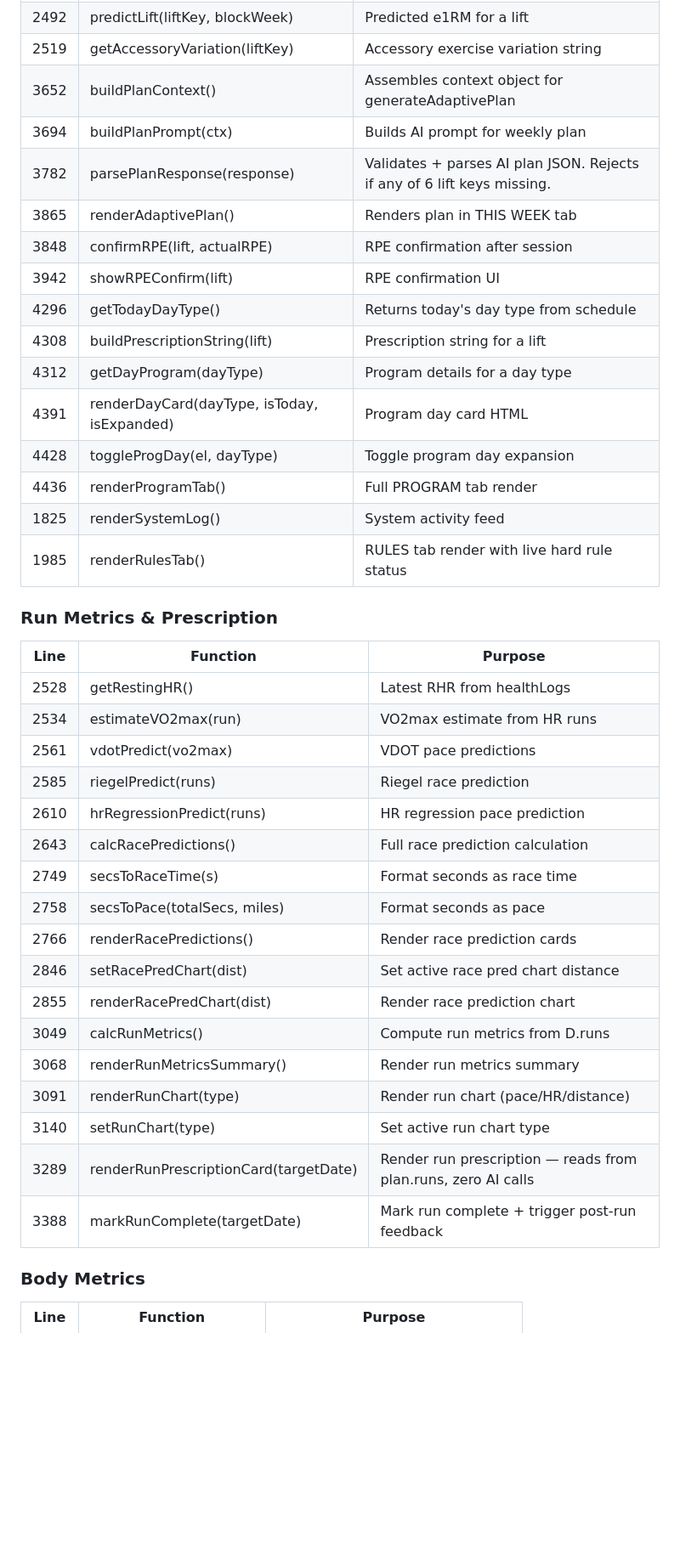
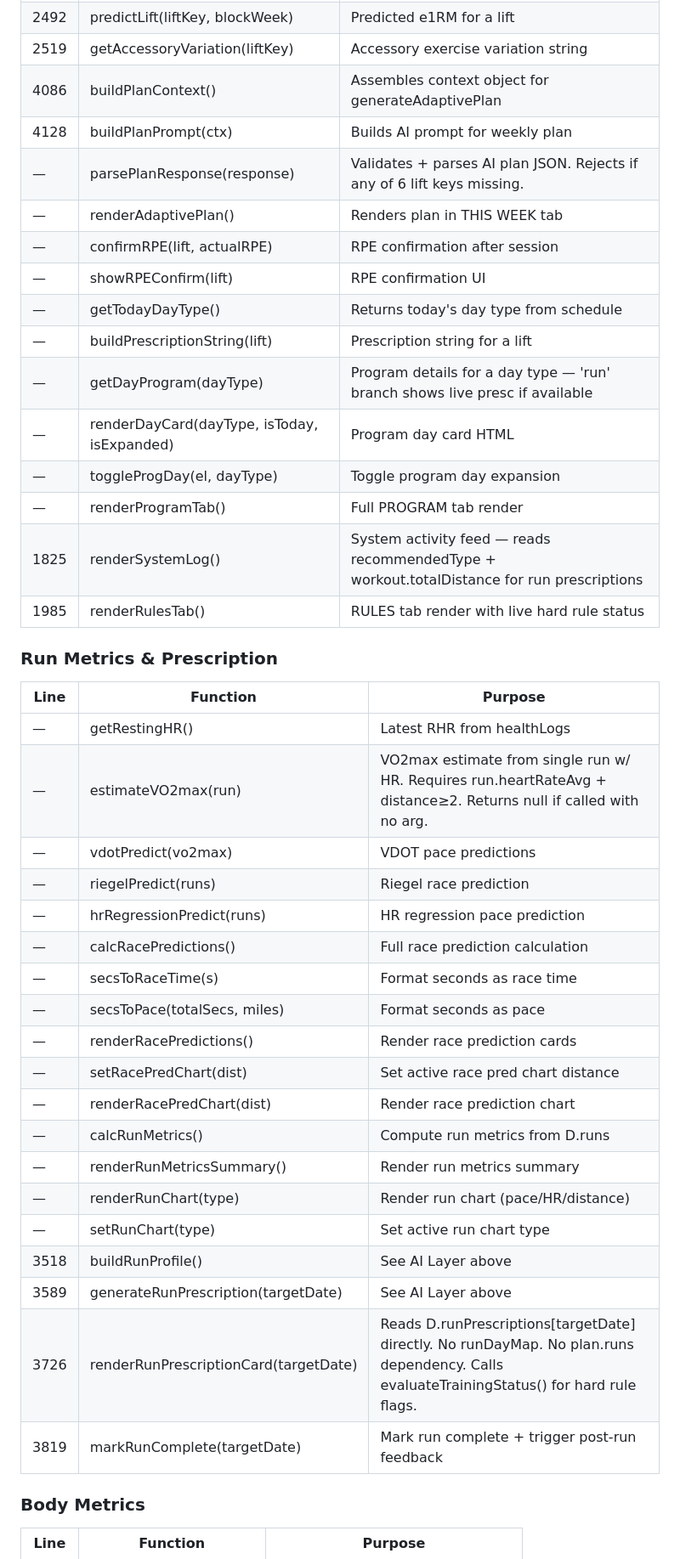
Before and after one commit to javiermontelongo-md/workout-OS, a Markdown page: CLAUDE.md, the part around one of its changes. Shown at 85% size. Drawn GitHub-style; blank space fills up the shorter version.

Commit message:
chore: update CLAUDE.md — two-pass run profile, buildRunProfile, fixed line numbers, D.runs shape, removed items
Co-Authored-By: Claude Sonnet 4.6 <noreply@anthropic.com>

```diff
--- a/CLAUDE.md
+++ b/CLAUDE.md
@@ -207,41 +208,43 @@ All line numbers are from origin/main. Verify before editing:
 | 2481 | buildPredictions(currentE1RM, slope) | 4-week e1RM projections |
 | 2492 | predictLift(liftKey, blockWeek) | Predicted e1RM for a lift |
 | 2519 | getAccessoryVariation(liftKey) | Accessory exercise variation string |
-| 3652 | buildPlanContext() | Assembles context object for generateAdaptivePlan |
-| 3694 | buildPlanPrompt(ctx) | Builds AI prompt for weekly plan |
-| 3782 | parsePlanResponse(response) | Validates + parses AI plan JSON. Rejects if any of 6 lift keys missing. |
-| 3865 | renderAdaptivePlan() | Renders plan in THIS WEEK tab |
-| 3848 | confirmRPE(lift, actualRPE) | RPE confirmation after session |
-| 3942 | showRPEConfirm(lift) | RPE confirmation UI |
-| 4296 | getTodayDayType() | Returns today's day type from schedule |
-| 4308 | buildPrescriptionString(lift) | Prescription string for a lift |
-| 4312 | getDayProgram(dayType) | Program details for a day type |
-| 4391 | renderDayCard(dayType, isToday, isExpanded) | Program day card HTML |
-| 4428 | toggleProgDay(el, dayType) | Toggle program day expansion |
-| 4436 | renderProgramTab() | Full PROGRAM tab render |
-| 1825 | renderSystemLog() | System activity feed |
+| 4086 | buildPlanContext() | Assembles context object for generateAdaptivePlan |
+| 4128 | buildPlanPrompt(ctx) | Builds AI prompt for weekly plan |
+| — | parsePlanResponse(response) | Validates + parses AI plan JSON. Rejects if any of 6 lift keys missing. |
+| — | renderAdaptivePlan() | Renders plan in THIS WEEK tab |
+| — | confirmRPE(lift, actualRPE) | RPE confirmation after session |
+| — | showRPEConfirm(lift) | RPE confirmation UI |
+| — | getTodayDayType() | Returns today's day type from schedule |
+| — | buildPrescriptionString(lift) | Prescription string for a lift |
+| — | getDayProgram(dayType) | Program details for a day type — 'run' branch shows live presc if available |
+| — | renderDayCard(dayType, isToday, isExpanded) | Program day card HTML |
+| — | toggleProgDay(el, dayType) | Toggle program day expansion |
+| — | renderProgramTab() | Full PROGRAM tab render |
+| 1825 | renderSystemLog() | System activity feed — reads recommendedType + workout.totalDistance for run prescriptions |
 | 1985 | renderRulesTab() | RULES tab render with live hard rule status |
 
 ### Run Metrics & Prescription
 | Line | Function | Purpose |
 |------|----------|---------|
-| 2528 | getRestingHR() | Latest RHR from healthLogs |
-| 2534 | estimateVO2max(run) | VO2max estimate from HR runs |
-| 2561 | vdotPredict(vo2max) | VDOT pace predictions |
-| 2585 | riegelPredict(runs) | Riegel race prediction |
-| 2610 | hrRegressionPredict(runs) | HR regression pace prediction |
-| 2643 | calcRacePredictions() | Full race prediction calculation |
-| 2749 | secsToRaceTime(s) | Format seconds as race time |
-| 2758 | secsToPace(totalSecs, miles) | Format seconds as pace |
-| 2766 | renderRacePredictions() | Render race prediction cards |
-| 2846 | setRacePredChart(dist) | Set active race pred chart distance |
-| 2855 | renderRacePredChart(dist) | Render race prediction chart |
-| 3049 | calcRunMetrics() | Compute run metrics from D.runs |
-| 3068 | renderRunMetricsSummary() | Render run metrics summary |
-| 3091 | renderRunChart(type) | Render run chart (pace/HR/distance) |
-| 3140 | setRunChart(type) | Set active run chart type |
-| 3289 | renderRunPrescriptionCard(targetDate) | Render run prescription — reads from plan.runs, zero AI calls |
-| 3388 | markRunComplete(targetDate) | Mark run complete + trigger post-run feedback |
+| — | getRestingHR() | Latest RHR from healthLogs |
+| — | estimateVO2max(run) | VO2max estimate from single run w/ HR. Requires run.heartRateAvg + distance≥2. Returns null if called with no arg. |
+| — | vdotPredict(vo2max) | VDOT pace predictions |
+| — | riegelPredict(runs) | Riegel race prediction |
+| — | hrRegressionPredict(runs) | HR regression pace prediction |
+| — | calcRacePredictions() | Full race prediction calculation |
+| — | secsToRaceTime(s) | Format seconds as race time |
+| — | secsToPace(totalSecs, miles) | Format seconds as pace |
+| — | renderRacePredictions() | Render race prediction cards |
+| — | setRacePredChart(dist) | Set active race pred chart distance |
+| — | renderRacePredChart(dist) | Render race prediction chart |
+| — | calcRunMetrics() | Compute run metrics from D.runs |
+| — | renderRunMetricsSummary() | Render run metrics summary |
+| — | renderRunChart(type) | Render run chart (pace/HR/distance) |
+| — | setRunChart(type) | Set active run chart type |
+| 3518 | buildRunProfile() | See AI Layer above |
+| 3589 | generateRunPrescription(targetDate) | See AI Layer above |
+| 3726 | renderRunPrescriptionCard(targetDate) | Reads D.runPrescriptions[targetDate] directly. No runDayMap. No plan.runs dependency. Calls evaluateTrainingStatus() for hard rule flags. |
+| 3819 | markRunComplete(targetDate) | Mark run complete + trigger post-run feedback |
 
 ### Body Metrics
 | Line | Function | Purpose |
```
Also changed, not shown: other parts of CLAUDE.md (+63 -17 lines).
